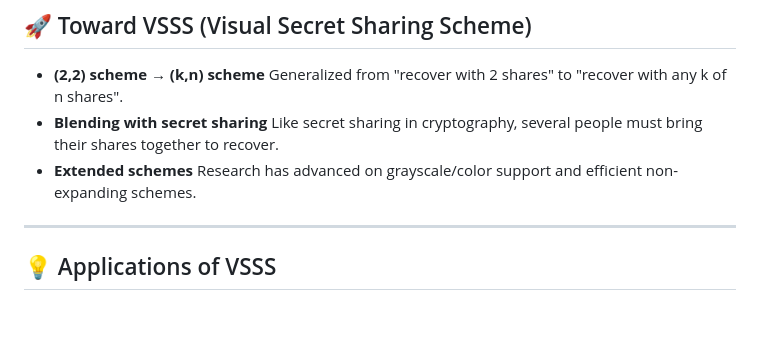
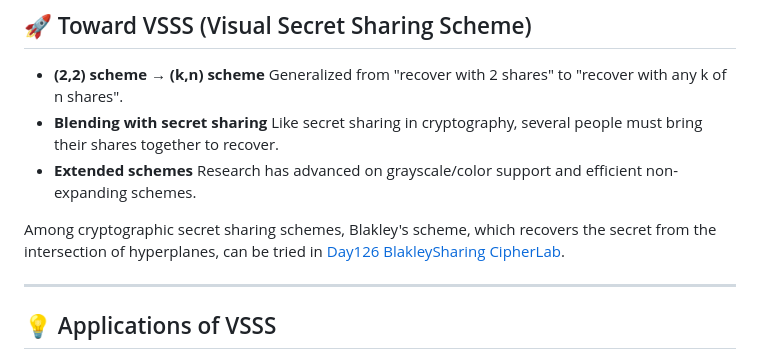
Before and after one commit to ipusiron/visual-cryptography-cipherlab, a Markdown page: README.en.md, the part around the change. Drawn GitHub-style; blank space fills up the shorter version.

Commit message:
README: VSSSの節にDay126への案内を追加
Co-Authored-By: Claude Opus 5.5 <noreply@anthropic.com>

```diff
--- a/README.en.md
+++ b/README.en.md
@@ -184,6 +184,8 @@ Here we use `examples/map.png` (a map with a mark at Soma City) to generate and
 - **Extended schemes**
   Research has advanced on grayscale/color support and efficient non-expanding schemes.
 
+Among cryptographic secret sharing schemes, Blakley's scheme, which recovers the secret from the intersection of hyperplanes, can be tried in [Day126 BlakleySharing CipherLab](https://github.com/ipusiron/blakley-sharing-cipherlab).
+
 ---
 
 ## 💡 Applications of VSSS
```
Also changed, not shown: README.md (+2 -0 lines).
